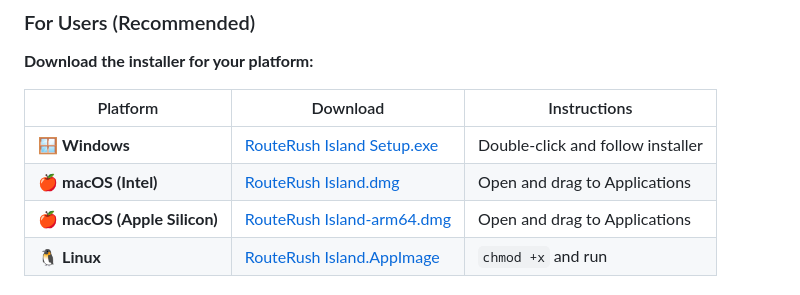
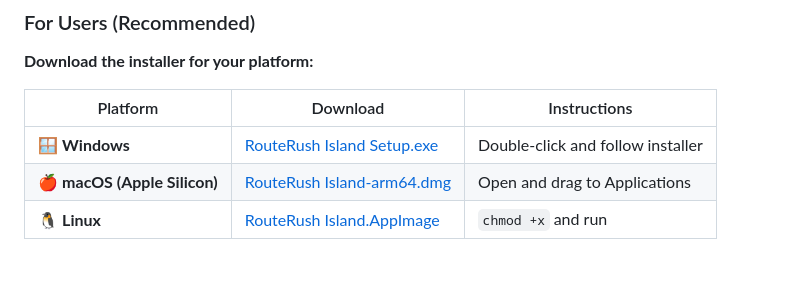
Before and after one commit to VedantKarne/routerush-island, a Markdown page: README.md, the part around the change. GitHub-like rendering; blank space fills up the shorter version.

Commit message:
docs: fix README to reflect actual release files
- Remove non-existent Intel macOS build reference
- Keep only arm64 macOS version that exists in releases
- Ensure download table matches actual GitHub releases

```diff
--- a/README.md
+++ b/README.md
@@ -83,7 +83,6 @@ RouteRush Island isn't just another algorithm visualizer—it's an **immersive l
 | Platform | Download | Instructions |
 |----------|----------|--------------|
 | 🪟 **Windows** | [RouteRush Island Setup.exe](https://github.com/VedantKarne/routerush-island/releases) | Double-click and follow installer |
-| 🍎 **macOS (Intel)** | [RouteRush Island.dmg](https://github.com/VedantKarne/routerush-island/releases) | Open and drag to Applications |
 | 🍎 **macOS (Apple Silicon)** | [RouteRush Island-arm64.dmg](https://github.com/VedantKarne/routerush-island/releases) | Open and drag to Applications |
 | 🐧 **Linux** | [RouteRush Island.AppImage](https://github.com/VedantKarne/routerush-island/releases) | `chmod +x` and run |
 
```
